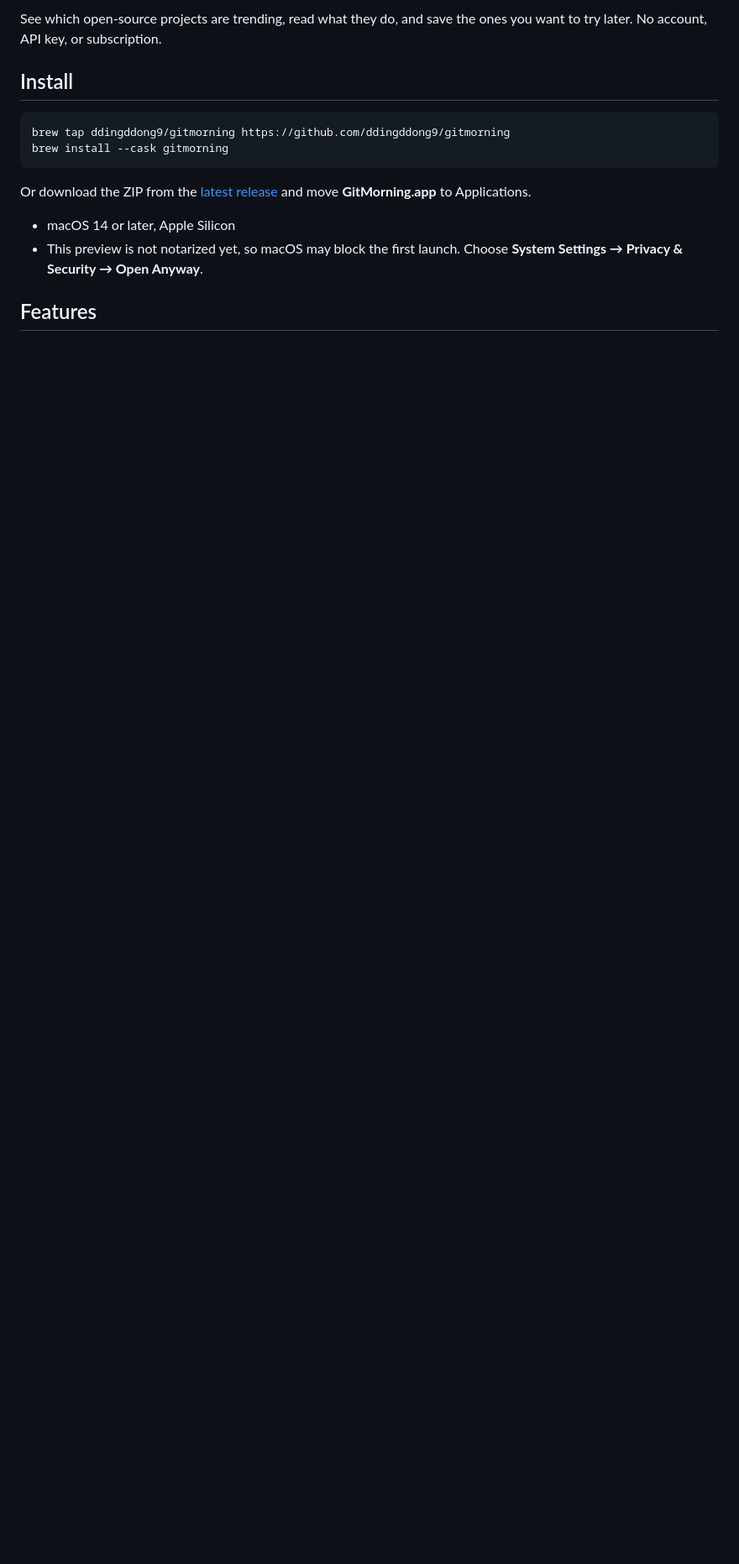
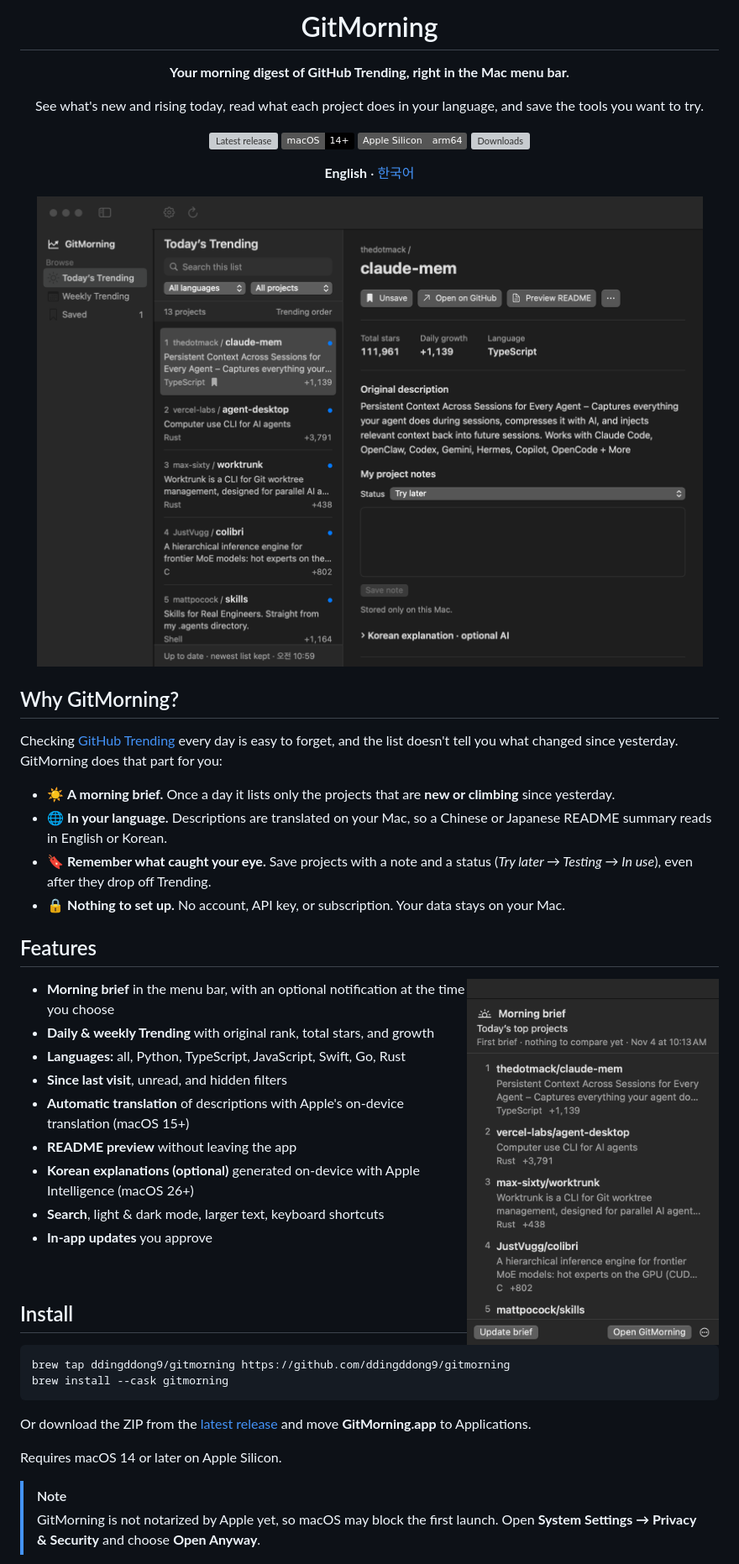
Before and after one commit to ddingddong9/gitmorning, a Markdown page: README.md, the part around one of its changes. Shown at 84% size. GitHub-like rendering; pictures changed too: docs/morning-brief.png (added), docs/screenshot.png (added); badges without logos; blank space fills up the shorter version; grey boxes are pictures that could not be loaded.

```diff
--- a/README.md
+++ b/README.md
@@ -7,5 +4,45 @@
 
-See which open-source projects are trending, read what they do, and save the ones you want to try later. No account, API key, or subscription.
+# GitMorning
+
+**Your morning digest of GitHub Trending, right in the Mac menu bar.**
+
+See what's new and rising today, read what each project does in your language, and save the tools you want to try.
+
+[![Latest release](https://img.shields.io/github/v/release/ddingddong9/gitmorning?label=release)](https://github.com/ddingddong9/gitmorning/releases/latest)
+[![macOS 14+](https://img.shields.io/badge/macOS-14%2B-black?logo=apple)](#install)
+[![Apple Silicon](https://img.shields.io/badge/Apple%20Silicon-arm64-555)](#install)
+[![Downloads](https://img.shields.io/github/downloads/ddingddong9/gitmorning/total?label=downloads)](https://github.com/ddingddong9/gitmorning/releases)
+
+**English** · [한국어](README.ko.md)
+
+<img src="docs/screenshot.png" alt="GitMorning showing today's trending projects" width="820" />
+
+</div>
+
+## Why GitMorning?
+
+Checking [GitHub Trending](https://github.com/trending) every day is easy to forget, and the list doesn't tell you what changed since yesterday. GitMorning does that part for you:
+
+- ☀️ **A morning brief.** Once a day it lists only the projects that are **new or climbing** since yesterday.
+- 🌐 **In your language.** Descriptions are translated on your Mac, so a Chinese or Japanese README summary reads in English or Korean.
+- 🔖 **Remember what caught your eye.** Save projects with a note and a status (*Try later → Testing → In use*), even after they drop off Trending.
+- 🔒 **Nothing to set up.** No account, API key, or subscription. Your data stays on your Mac.
+
+## Features
+
+<img src="docs/morning-brief.png" alt="Morning brief in the menu bar" width="300" align="right" />
+
+- **Morning brief** in the menu bar, with an optional notification at the time you choose
+- **Daily & weekly Trending** with original rank, total stars, and growth
+- **Languages:** all, Python, TypeScript, JavaScript, Swift, Go, Rust
+- **Since last visit**, unread, and hidden filters
+- **Automatic translation** of descriptions with Apple's on-device translation (macOS 15+)
+- **README preview** without leaving the app
+- **Korean explanations (optional)** generated on-device with Apple Intelligence (macOS 26+)
+- **Search**, light & dark mode, larger text, keyboard shortcuts
+- **In-app updates** you approve
+
+<br clear="right" />
 
 ## Install
 
@@ -16,8 +53,8 @@ brew install --cask gitmorning
 
 Or download the ZIP from the [latest release](https://github.com/ddingddong9/gitmorning/releases/latest) and move **GitMorning.app** to Applications.
 
-- macOS 14 or later, Apple Silicon
-- This preview is not notarized yet, so macOS may block the first launch. Choose **System Settings → Privacy & Security → Open Anyway**.
+Requires macOS 14 or later on Apple Silicon.
 
-## Features
+> [!NOTE]
+> GitMorning is not notarized by Apple yet, so macOS may block the first launch. Open **System Settings → Privacy & Security** and choose **Open Anyway**.
 
```
Also changed, not shown: other parts of README.md (+9 -23 lines), README.ko.md (+53 -27 lines), docs/morning-brief-ko.png (added), docs/screenshot-ko.png (added).
